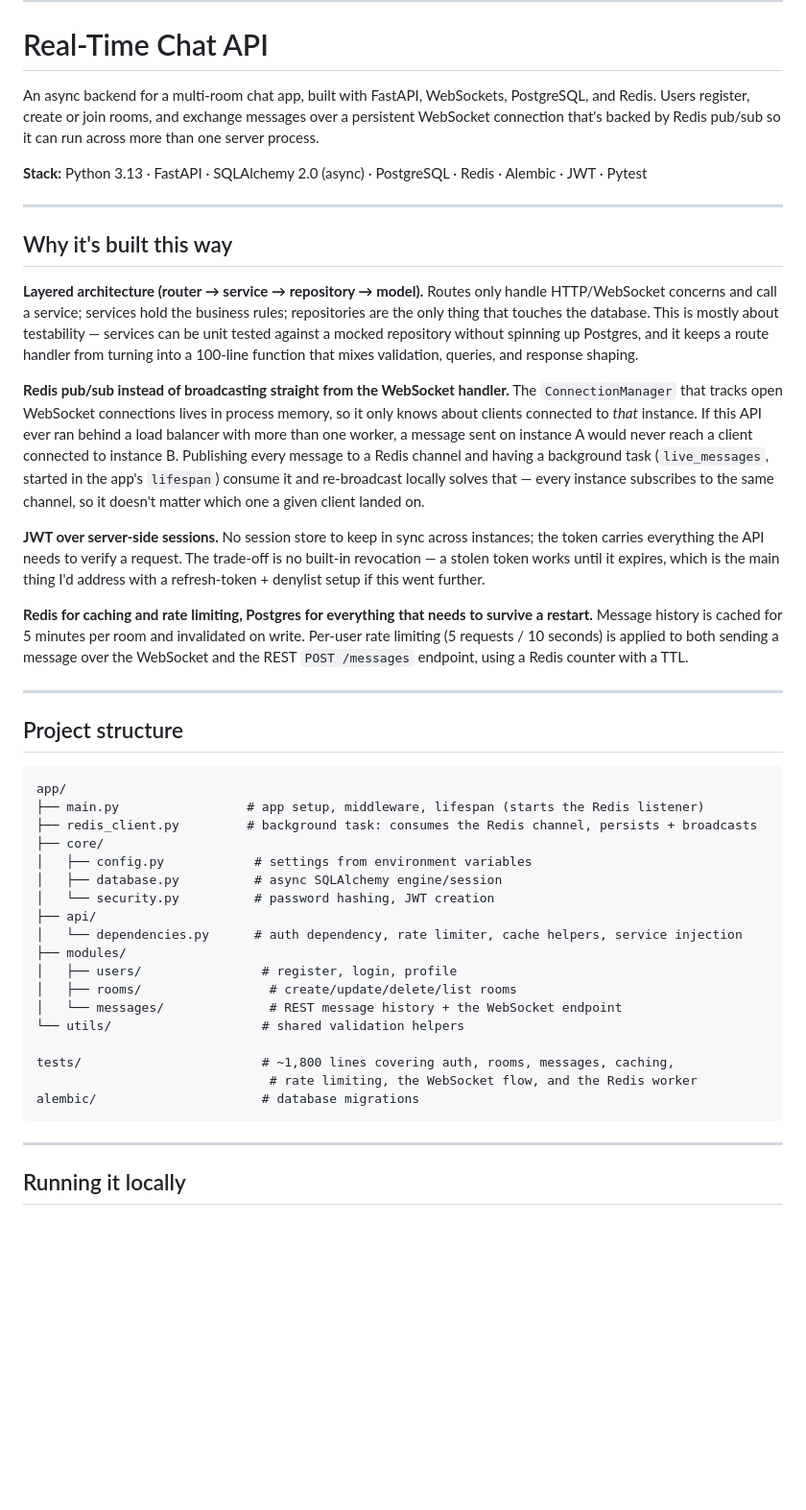
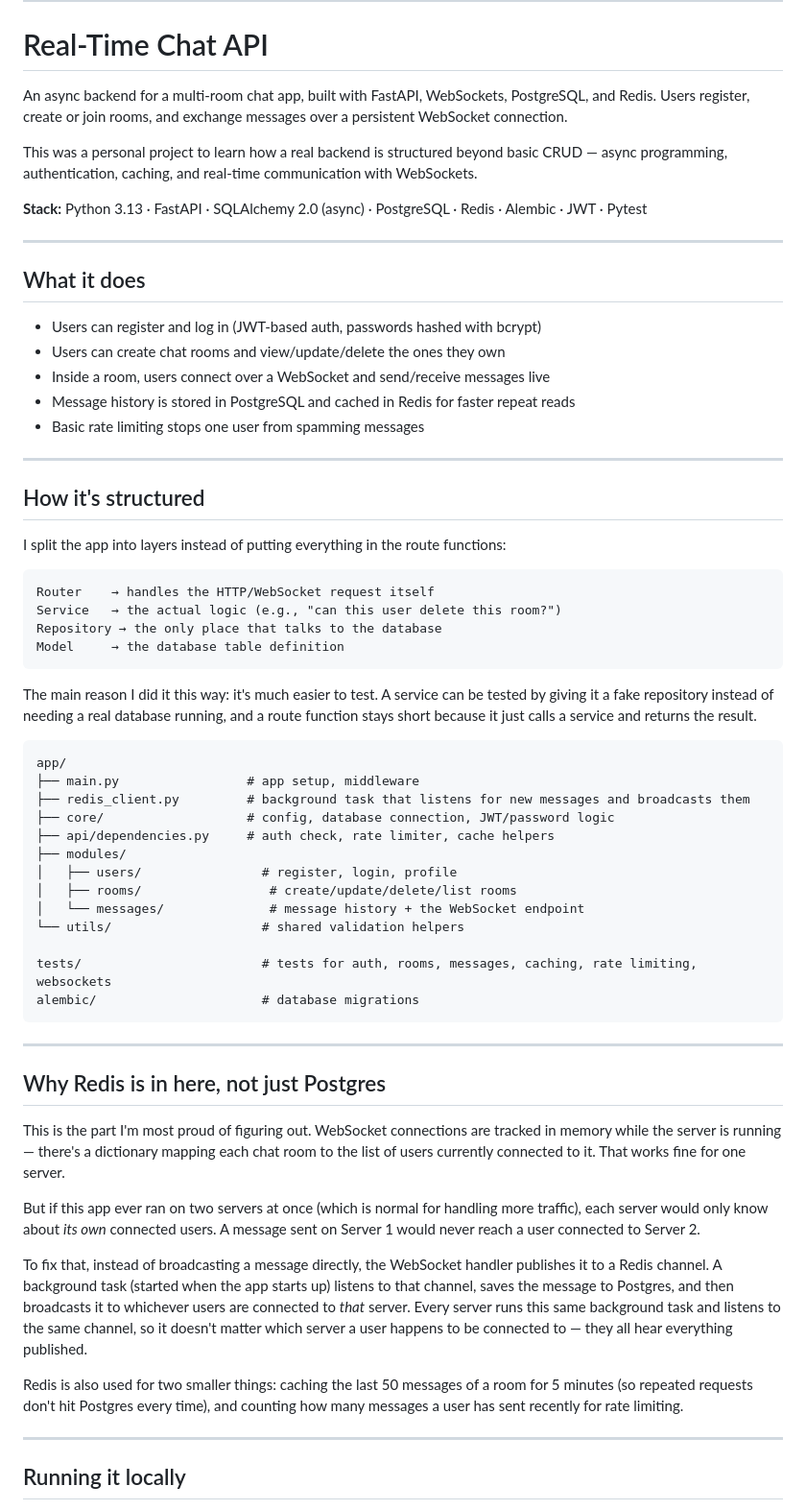
Before and after one commit to sagnik-santra17/fastapi-realtime-chat-api, a Markdown page: README.md, the part around one of its changes. Shown at 96% size. Rendered like a GitHub page; blank space fills up the shorter version.

Commit message:
Revise README for clarity and completeness
Updated README to enhance project description, structure, and usage instructions.

````diff
--- a/README.md
+++ b/README.md
@@ -27,46 +27,64 @@ A modern backend architecture demonstrating clean software engineering principle
 
 # Real-Time Chat API
 
-An async backend for a multi-room chat app, built with FastAPI, WebSockets, PostgreSQL, and Redis. Users register, create or join rooms, and exchange messages over a persistent WebSocket connection that's backed by Redis pub/sub so it can run across more than one server process.
+An async backend for a multi-room chat app, built with FastAPI, WebSockets, PostgreSQL, and Redis. Users register, create or join rooms, and exchange messages over a persistent WebSocket connection.
+
+This was a personal project to learn how a real backend is structured beyond basic CRUD — async programming, authentication, caching, and real-time communication with WebSockets.
 
 **Stack:** Python 3.13 · FastAPI · SQLAlchemy 2.0 (async) · PostgreSQL · Redis · Alembic · JWT · Pytest
 
 ---
 
-## Why it's built this way
+## What it does
 
-**Layered architecture (router → service → repository → model).** Routes only handle HTTP/WebSocket concerns and call a service; services hold the business rules; repositories are the only thing that touches the database. This is mostly about testability — services can be unit tested against a mocked repository without spinning up Postgres, and it keeps a route handler from turning into a 100-line function that mixes validation, queries, and response shaping.
-
-**Redis pub/sub instead of broadcasting straight from the WebSocket handler.** The `ConnectionManager` that tracks open WebSocket connections lives in process memory, so it only knows about clients connected to *that* instance. If this API ever ran behind a load balancer with more than one worker, a message sent on instance A would never reach a client connected to instance B. Publishing every message to a Redis channel and having a background task (`live_messages`, started in the app's `lifespan`) consume it and re-broadcast locally solves that — every instance subscribes to the same channel, so it doesn't matter which one a given client landed on.
-
-**JWT over server-side sessions.** No session store to keep in sync across instances; the token carries everything the API needs to verify a request. The trade-off is no built-in revocation — a stolen token works until it expires, which is the main thing I'd address with a refresh-token + denylist setup if this went further.
-
-**Redis for caching and rate limiting, Postgres for everything that needs to survive a restart.** Message history is cached for 5 minutes per room and invalidated on write. Per-user rate limiting (5 requests / 10 seconds) is applied to both sending a message over the WebSocket and the REST `POST /messages` endpoint, using a Redis counter with a TTL.
+- Users can register and log in (JWT-based auth, passwords hashed with bcrypt)
+- Users can create chat rooms and view/update/delete the ones they own
+- Inside a room, users connect over a WebSocket and send/receive messages live
+- Message history is stored in PostgreSQL and cached in Redis for faster repeat reads
+- Basic rate limiting stops one user from spamming messages
 
 ---
 
-## Project structure
+## How it's structured
+
+I split the app into layers instead of putting everything in the route functions:
+
+```
+Router    → handles the HTTP/WebSocket request itself
+Service   → the actual logic (e.g., "can this user delete this room?")
+Repository → the only place that talks to the database
+Model     → the database table definition
+```
+
+The main reason I did it this way: it's much easier to test. A service can be tested by giving it a fake repository instead of needing a real database running, and a route function stays short because it just calls a service and returns the result.
 
 ```
 app/
-├── main.py                 # app setup, middleware, lifespan (starts the Redis listener)
-├── redis_client.py         # background task: consumes the Redis channel, persists + broadcasts
-├── core/
-│   ├── config.py            # settings from environment variables
-│   ├── database.py          # async SQLAlchemy engine/session
-│   └── security.py          # password hashing, JWT creation
-├── api/
-│   └── dependencies.py      # auth dependency, rate limiter, cache helpers, service injection
+├── main.py                 # app setup, middleware
+├── redis_client.py         # background task that listens for new messages and broadcasts them
+├── core/                   # config, database connection, JWT/password logic
+├── api/dependencies.py     # auth check, rate limiter, cache helpers
 ├── modules/
 │   ├── users/                # register, login, profile
 │   ├── rooms/                 # create/update/delete/list rooms
-│   └── messages/              # REST message history + the WebSocket endpoint
+│   └── messages/              # message history + the WebSocket endpoint
 └── utils/                    # shared validation helpers
 
-tests/                        # ~1,800 lines covering auth, rooms, messages, caching,
-                               # rate limiting, the WebSocket flow, and the Redis worker
+tests/                        # tests for auth, rooms, messages, caching, rate limiting, websockets
 alembic/                      # database migrations
 ```
+
+---
+
+## Why Redis is in here, not just Postgres
+
+This is the part I'm most proud of figuring out. WebSocket connections are tracked in memory while the server is running — there's a dictionary mapping each chat room to the list of users currently connected to it. That works fine for one server.
+
+But if this app ever ran on two servers at once (which is normal for handling more traffic), each server would only know about *its own* connected users. A message sent on Server 1 would never reach a user connected to Server 2.
+
+To fix that, instead of broadcasting a message directly, the WebSocket handler publishes it to a Redis channel. A background task (started when the app starts up) listens to that channel, saves the message to Postgres, and then broadcasts it to whichever users are connected to *that* server. Every server runs this same background task and listens to the same channel, so it doesn't matter which server a user happens to be connected to — they all hear everything published.
+
+Redis is also used for two smaller things: caching the last 50 messages of a room for 5 minutes (so repeated requests don't hit Postgres every time), and counting how many messages a user has sent recently for rate limiting.
 
 ---
 
````
Also changed, not shown: other parts of README.md (+13 -14 lines).
